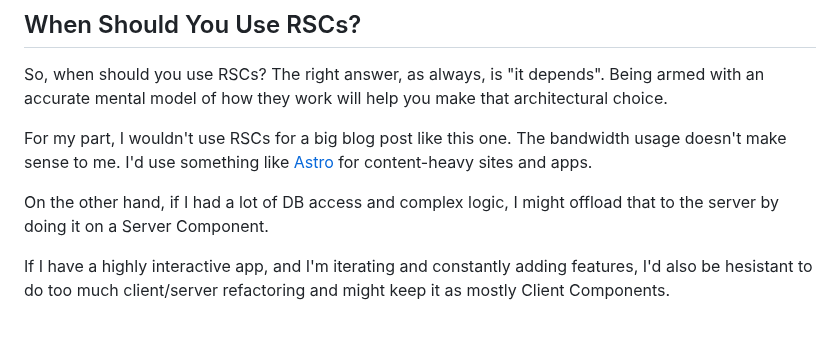
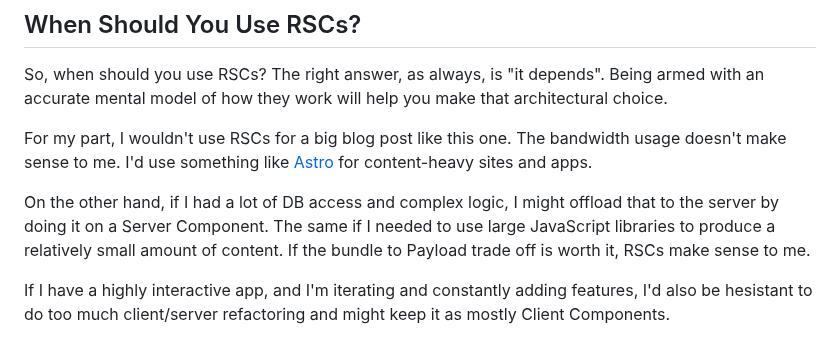
Before and after one commit to AnthonyPAlicea/anthonyalicea, a Markdown page: blog/understanding-react-server-components.md, the part around the change. Drawn GitHub-style.

Commit message:
RSC post update

```diff
--- a/blog/understanding-react-server-components.md
+++ b/blog/understanding-react-server-components.md
@@ -925,7 +925,7 @@ So, when should you use RSCs? The right answer, as always, is "it depends". Bein
 
 For my part, I wouldn't use RSCs for a big blog post like this one. The bandwidth usage doesn't make sense to me. I'd use something like <a href="https://astro.build/">Astro</a> for content-heavy sites and apps.
 
-On the other hand, if I had a lot of DB access and complex logic, I might offload that to the server by doing it on a Server Component.
+On the other hand, if I had a lot of DB access and complex logic, I might offload that to the server by doing it on a Server Component. The same if I needed to use large JavaScript libraries to produce a relatively small amount of content. If the bundle to Payload trade off is worth it, RSCs make sense to me.
 
 If I have a highly interactive app, and I'm iterating and constantly adding features, I'd also be hesistant to do too much client/server refactoring and might keep it as mostly Client Components.
 
```
